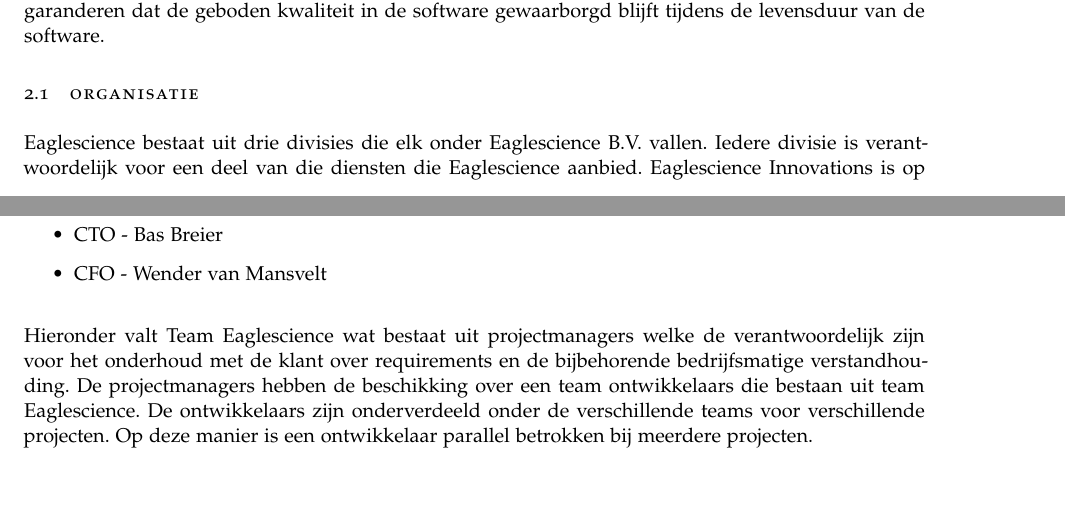
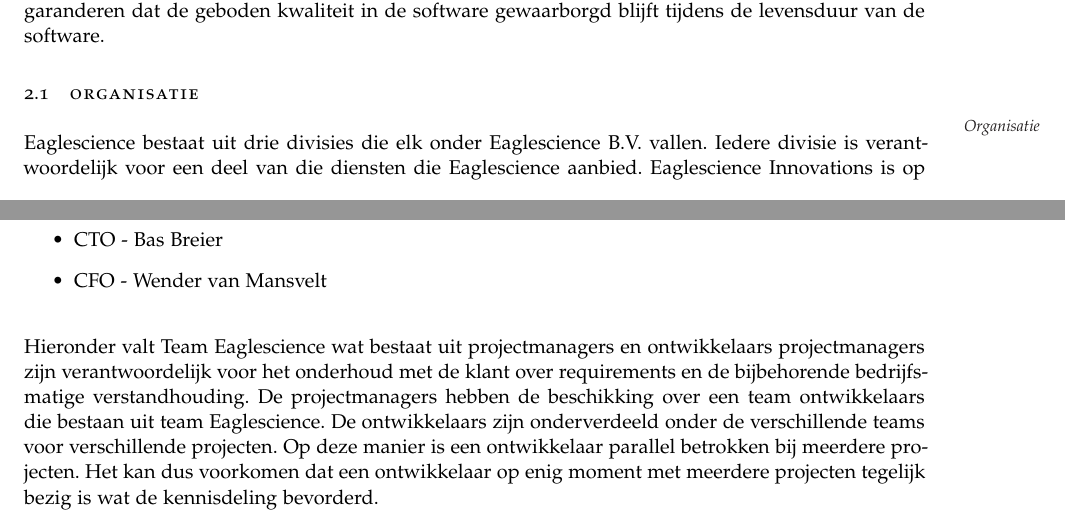
Before and after one commit to codefink2020/afstudeerverslag, a LaTeX thesis (main.tex, which reads Chapters/Opdrachtgever.tex): two parts of page 17 of 85, joined at a grey line, cut so that both start at the same text, the shorter picture padded with empty space. Compiled offline with pdfLaTeX; a missing font is replaced by an installed copy or a similar font.

Commit message:
opdrachtgever ch aangepast

```diff
--- a/Chapters/Opdrachtgever.tex
+++ b/Chapters/Opdrachtgever.tex
@@ -9,6 +9,7 @@
 Naast het ontwikkelen van nieuwe software biedt Eaglescience ook de mogelijkheid om zorg te dragen voor de eventuele hosting van het opgeleverde product. Hiermee kan Eaglescience nog beter garanderen dat de geboden kwaliteit in de software gewaarborgd blijft tijdens de levensduur van de software.
 
 \section{Organisatie}
+\marginpar{Organisatie}
 Eaglescience bestaat uit drie divisies die elk onder Eaglescience B.V. vallen. Iedere divisie is verantwoordelijk voor een deel van die diensten die Eaglescience aanbied.
 \begin{figure}[bth]
 \myfloatalign
@@ -25,7 +26,8 @@
 \item CTO - Bas Breier
 \item CFO - Wender van Mansvelt \\
 \end{itemize}
-Hieronder valt Team Eaglescience wat bestaat uit projectmanagers welke de verantwoordelijk zijn voor het onderhoud met de klant over requirements en de bijbehorende bedrijfsmatige verstandhouding. De projectmanagers hebben de beschikking over een team ontwikkelaars die bestaan uit team Eaglescience. De ontwikkelaars zijn onderverdeeld onder de verschillende teams voor verschillende projecten. Op deze manier is een ontwikkelaar parallel betrokken bij meerdere projecten.
+Hieronder valt Team Eaglescience wat bestaat uit projectmanagers en ontwikkelaars
+projectmanagers zijn verantwoordelijk voor het onderhoud met de klant over requirements en de bijbehorende bedrijfsmatige verstandhouding. De projectmanagers hebben de beschikking over een team ontwikkelaars die bestaan uit team Eaglescience. De ontwikkelaars zijn onderverdeeld onder de verschillende teams voor verschillende projecten. Op deze manier is een ontwikkelaar parallel betrokken bij meerdere projecten. Het kan dus voorkomen dat een ontwikkelaar op enig moment met meerdere projecten tegelijk bezig is wat de kennisdeling bevorderd.
 
 \section{missie}
 \marginpar{missie}
```
Also changed, not shown: main.pdf.
